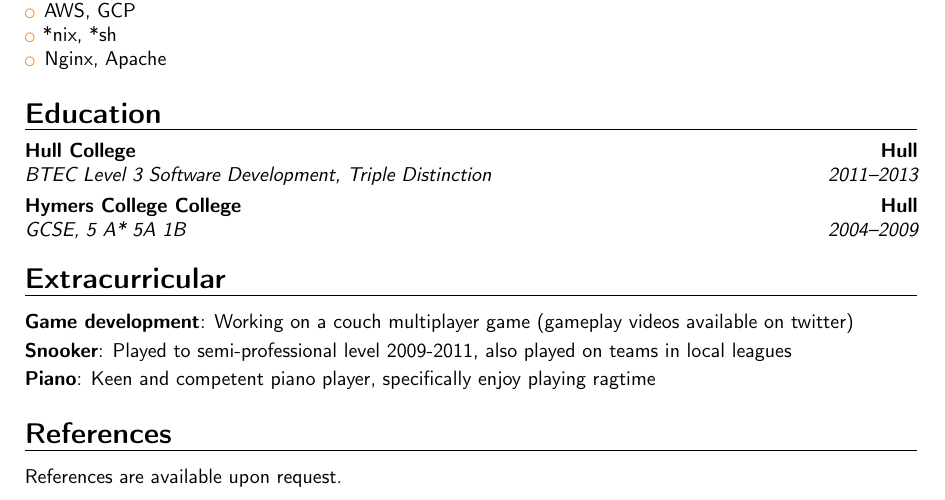
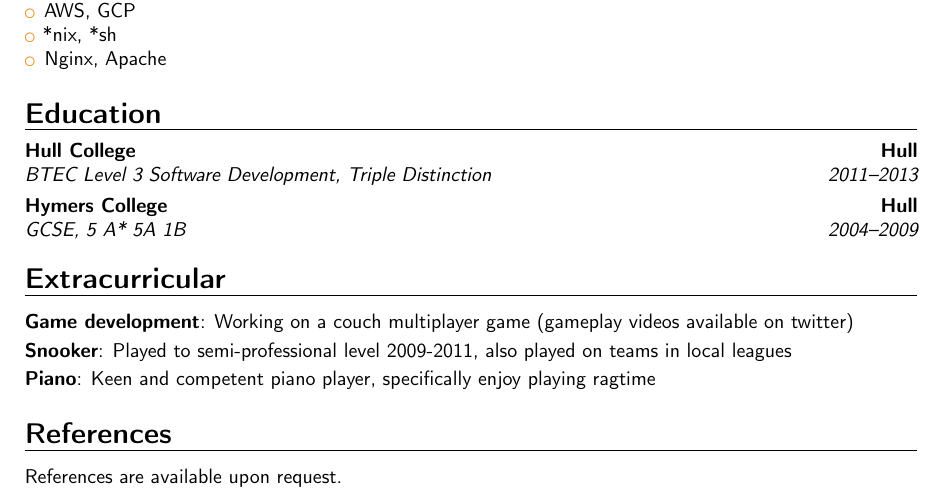
Before and after one commit to jamtartley/cv, a LaTeX CV (cv.tex): part of page 2 of 2, cut so that both start at the same text. Compiled offline with pdfLaTeX.

Commit message:
Fix doubled 'college'

```diff
--- a/cv.tex
+++ b/cv.tex
@@ -41,7 +41,7 @@ Projects lead at Karma (solo developer on all):
 
 \section{Education}
 \cventry{2011--2013}{BTEC Level 3 Software Development}{Hull College}{Hull}{Triple Distinction}{}
-\cventry{2004--2009}{GCSE}{Hymers College College}{Hull}{5 A* 5A 1B}{}
+\cventry{2004--2009}{GCSE}{Hymers College}{Hull}{5 A* 5A 1B}{}
 
 \section{Extracurricular}
 \cvitem{Game development}{Working on a couch multiplayer game (gameplay videos available on twitter)}
```
Also changed, not shown: cv.pdf.
